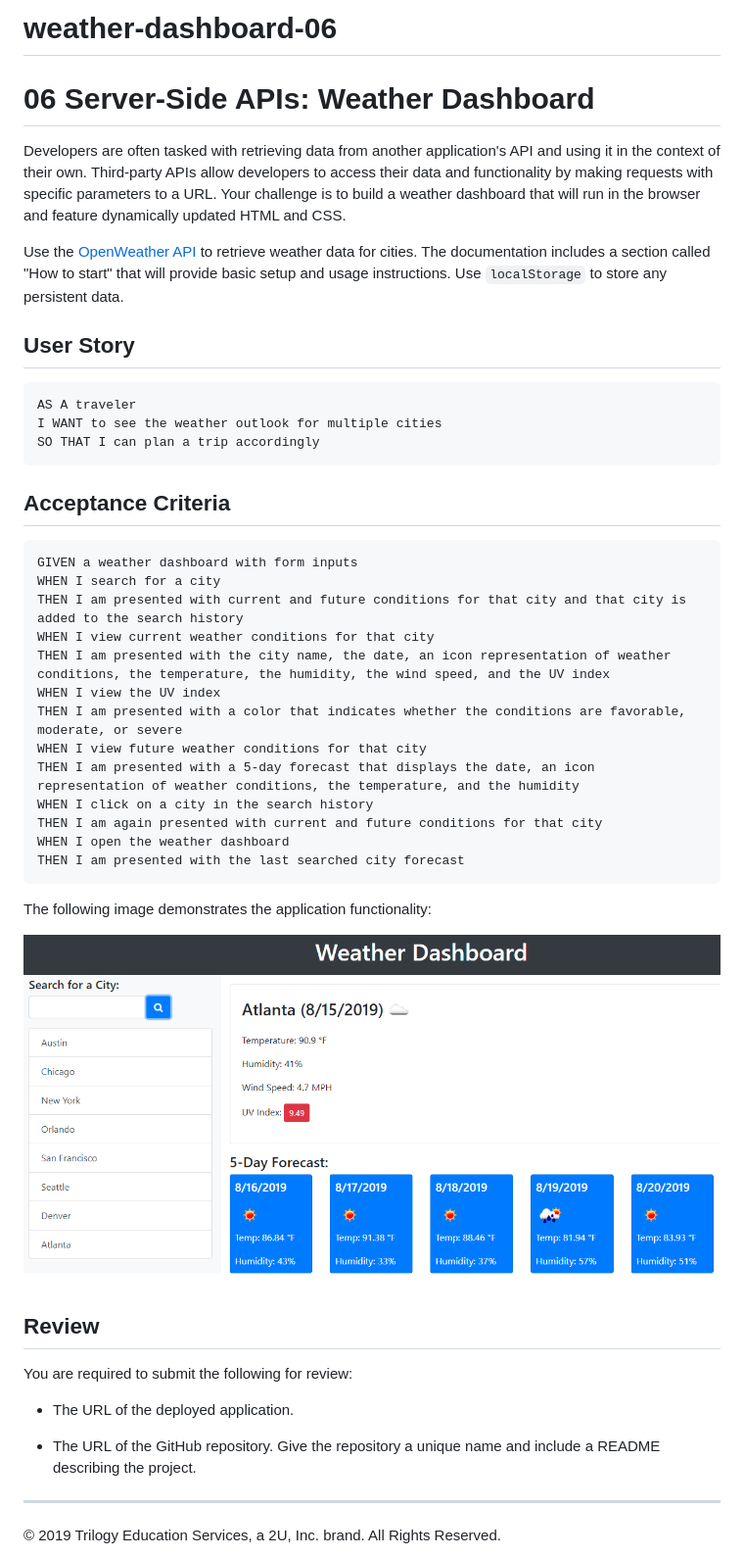
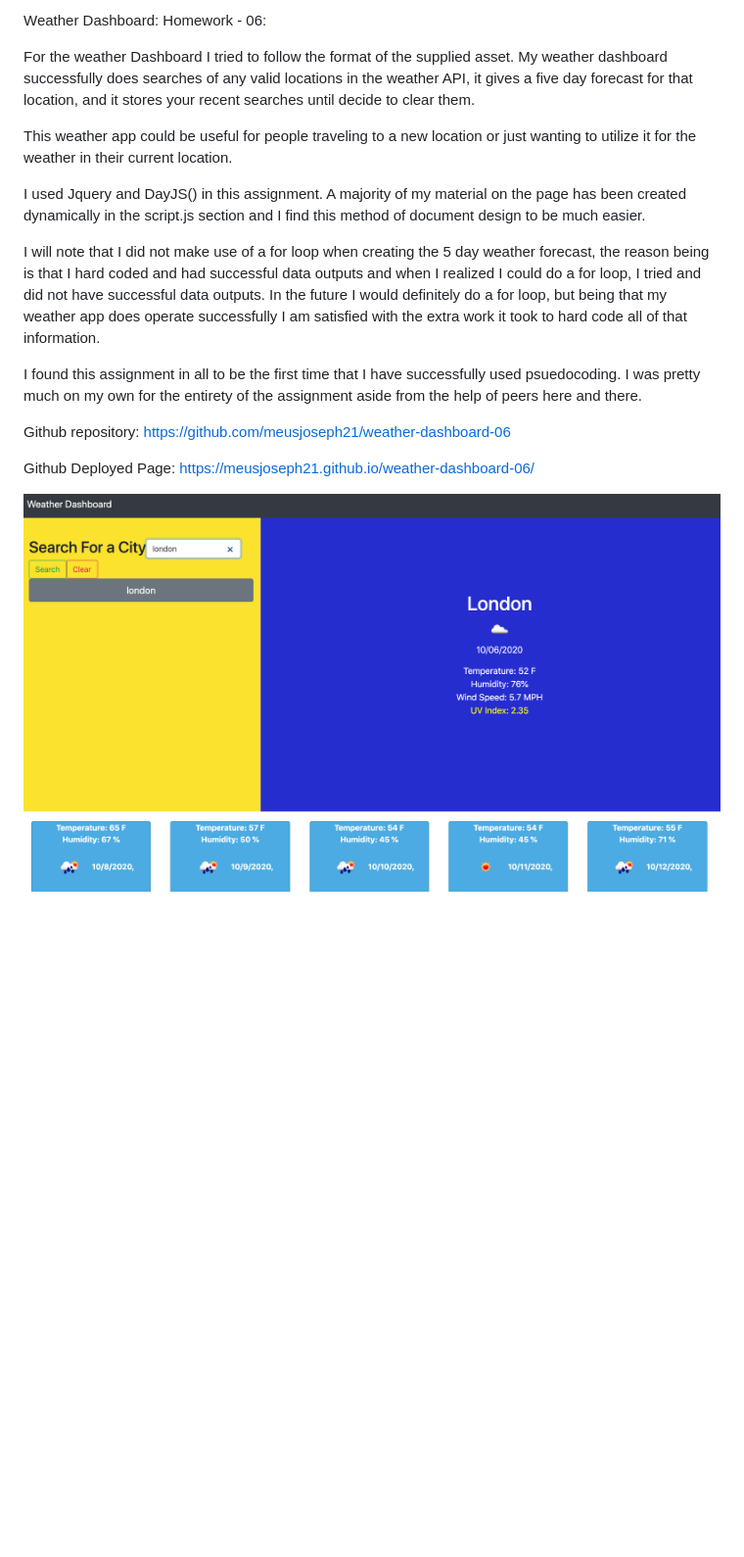
Before and after one commit to meusjoseph21/weather-dashboard-06, a Markdown page: README.md, the part around the change. Shown: that part at 98% size. GitHub-like rendering; pictures changed too: Assets/images/screenshot.png (added); blank space fills up the shorter version.

Commit message:
read me complete about to submit

````diff
--- a/README.md
+++ b/README.md
@@ -1,47 +1,17 @@
-# weather-dashboard-06
-# 06 Server-Side APIs: Weather Dashboard
+Weather Dashboard: Homework - 06:
 
-Developers are often tasked with retrieving data from another application's API and using it in the context of their own. Third-party APIs allow developers to access their data and functionality by making requests with specific parameters to a URL. Your challenge is to build a weather dashboard that will run in the browser and feature dynamically updated HTML and CSS.
+For the weather Dashboard I tried to follow the format of the supplied asset. My weather dashboard successfully does searches of any valid locations in the weather API, it gives a five day forecast for that location, and it stores your recent searches until decide to clear them.
 
-Use the [OpenWeather API](https://openweathermap.org/api) to retrieve weather data for cities. The documentation includes a section called "How to start" that will provide basic setup and usage instructions. Use `localStorage` to store any persistent data.
+This weather app could be useful for people traveling to a new location or just wanting to utilize it for the weather in their current location.
 
-## User Story
+I used Jquery and DayJS() in this assignment. A majority of my material on the page has been created dynamically in the script.js section and I find this method of document design to be much easier.
 
-```
-AS A traveler
-I WANT to see the weather outlook for multiple cities
-SO THAT I can plan a trip accordingly
-```
+I will note that I did not make use of a for loop when creating the 5 day weather forecast, the reason being is that I hard coded and had successful data outputs and when I realized I could do a for loop, I tried and did not have successful data outputs. In the future I would definitely do a for loop, but being that my weather app does operate successfully I am satisfied with the extra work it took to hard code all of that information.
 
-## Acceptance Criteria
+I found this assignment in all to be the first time that I have successfully used psuedocoding. I was pretty much on my own for the entirety of the assignment aside from the help of peers here and there.
 
-```
-GIVEN a weather dashboard with form inputs
-WHEN I search for a city
-THEN I am presented with current and future conditions for that city and that city is added to the search history
-WHEN I view current weather conditions for that city
-THEN I am presented with the city name, the date, an icon representation of weather conditions, the temperature, the humidity, the wind speed, and the UV index
-WHEN I view the UV index
-THEN I am presented with a color that indicates whether the conditions are favorable, moderate, or severe
-WHEN I view future weather conditions for that city
-THEN I am presented with a 5-day forecast that displays the date, an icon representation of weather conditions, the temperature, and the humidity
-WHEN I click on a city in the search history
-THEN I am again presented with current and future conditions for that city
-WHEN I open the weather dashboard
-THEN I am presented with the last searched city forecast
-```
+Github repository: https://github.com/meusjoseph21/weather-dashboard-06
 
-The following image demonstrates the application functionality:
+Github Deployed Page: https://meusjoseph21.github.io/weather-dashboard-06/
 
-![weather dashboard demo](./Assets/06-server-side-apis-homework-demo.png)
-
-## Review
-
-You are required to submit the following for review:
-
-* The URL of the deployed application.
-
-* The URL of the GitHub repository. Give the repository a unique name and include a README describing the project.
-
-- - -
-© 2019 Trilogy Education Services, a 2U, Inc. brand. All Rights Reserved.
+<img src = "./Assets/images/screenshot.png">
````
Also changed, not shown: Assets/images/06-server-side-apis-homework-demo.png (renamed from Assets/06-server-side-apis-homework-demo.png).
